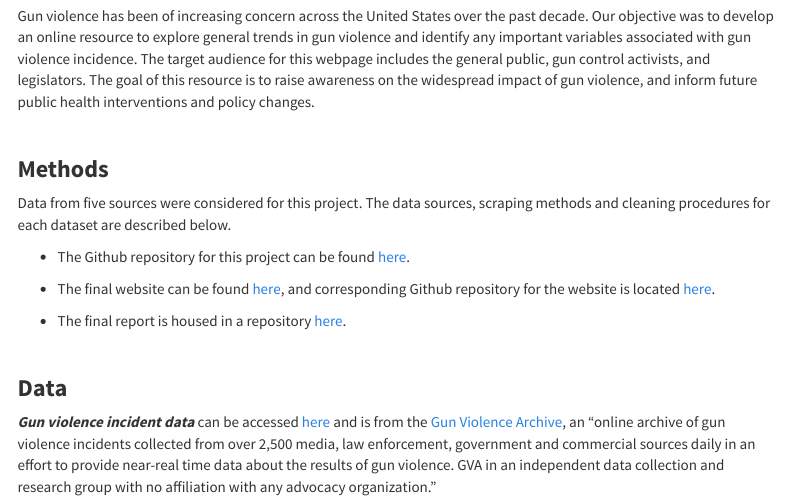
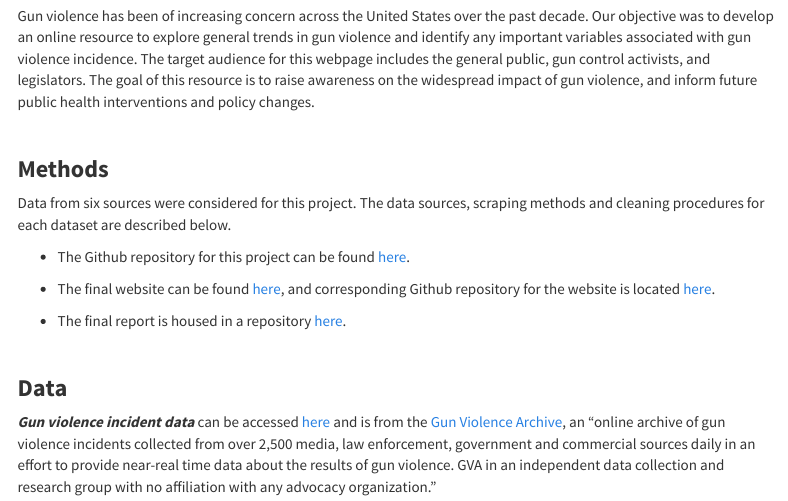
Before and after one commit to eshea6/us_gun_violence.github.io, an R Markdown document (about.Rmd): the page in a window 1100 px wide, from 470 px down. Rendered offline with R 4.5, knitr and Pandoc, with nearby package versions; menus at the side of the page are left out.

Commit message:
word change

```diff
--- a/about.Rmd
+++ b/about.Rmd
@@ -19,7 +19,7 @@ Gun violence has been of increasing concern across the United States over the pa
 
 ### **Methods**
 
-Data from five sources were considered for this project. The data sources, scraping methods and cleaning procedures for each dataset are described below.
+Data from six sources were considered for this project. The data sources, scraping methods and cleaning procedures for each dataset are described below.
 
 *  The Github repository for this project can be found [here](https://github.com/ChristineLong/p8105_Final_Project).
 
```
Also changed, not shown: about.html.
